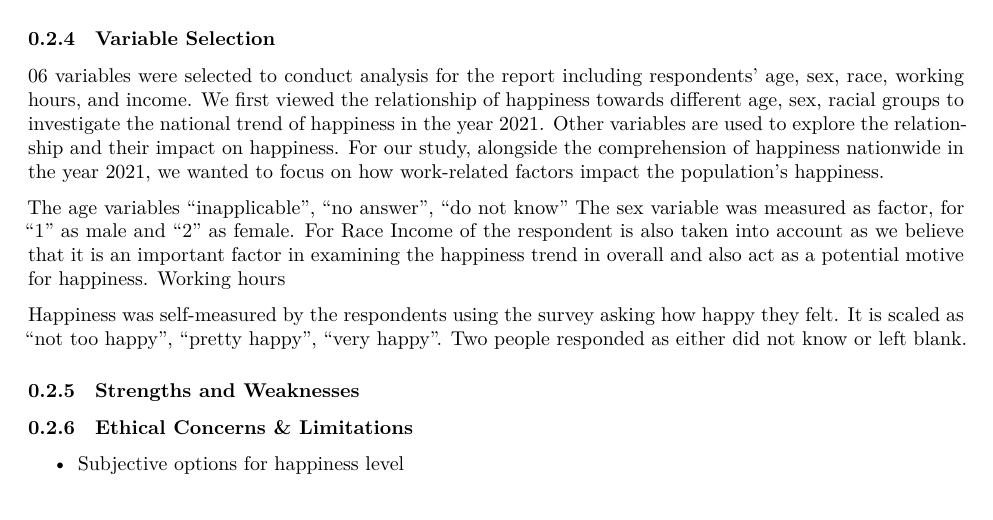
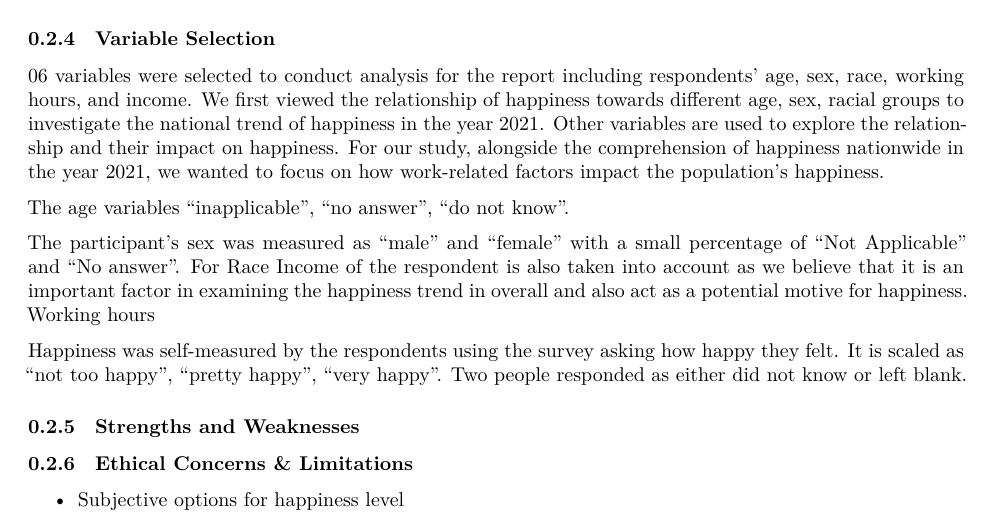
Before and after one commit to julieenguyennn/An-Analysis-of-Happiness-in-the-America-post-COVID-19, a Quarto document (outputs/paper/U.S. national happiness post-covid 19.qmd): part of page 2 of 7, cut so that both start at the same text. Rendered offline with R 4.5, knitr and Pandoc in place of Quarto, then LaTeX, with nearby package versions.

Commit message:
update report

```diff
--- a/outputs/paper/U.S. national happiness post-covid 19.qmd
+++ b/outputs/paper/U.S. national happiness post-covid 19.qmd
@@ -130,8 +130,9 @@ The GSS collects data on contemporary American society to monitor and explain tr
 
 06 variables were selected to conduct analysis for the report including respondents' age, sex, race, working hours, and income. We first viewed the relationship of happiness towards different age, sex, racial groups to investigate the national trend of happiness in the year 2021. Other variables are used to explore the relationship and their impact on happiness. For our study, alongside the comprehension of happiness nationwide in the year 2021, we wanted to focus on how work-related factors impact the population's happiness.
 
-The age variables "inapplicable", "no answer", "do not know"
-The sex variable was measured as factor, for "1" as male and "2" as female.
+The age variables "inapplicable", "no answer", "do not know".
+
+The participant's sex was measured as "male" and "female" with a small percentage of "Not Applicable" and "No answer".
 For Race
 Income of the respondent is also taken into account as we believe that it is an important factor in examining the happiness trend in overall and also act as a potential motive for happiness.
 Working hours
```
